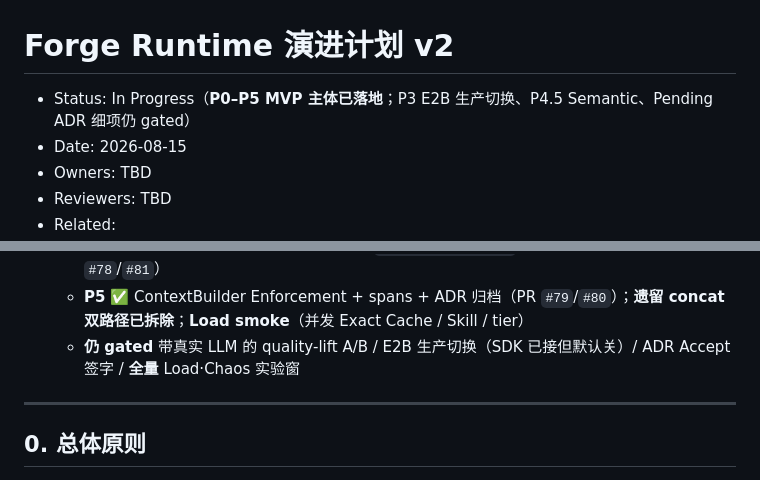
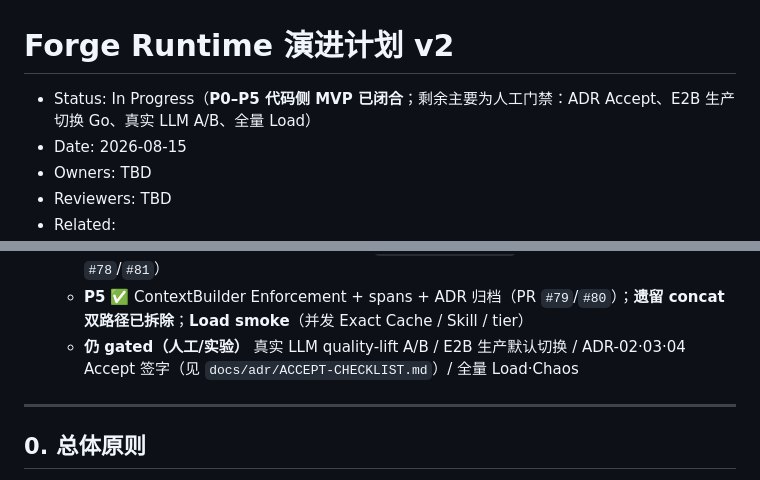
Before and after one commit to ByteTitan-star/GameForge-Copilot, a Markdown page: docs/2026-08-15-forge-runtime-evolution-plan.md, 2 parts joined by grey strips. Rendered like a GitHub page.

Commit message:
docs: mark forge runtime code MVP closed pending human gates
Point remaining work at Accept checklist, E2B Go, LLM A/B, and full load.

```diff
--- a/docs/2026-08-15-forge-runtime-evolution-plan.md
+++ b/docs/2026-08-15-forge-runtime-evolution-plan.md
@@ -1,6 +1,6 @@
 # Forge Runtime 演进计划 v2
 
-* Status: In Progress（**P0–P5 MVP 主体已落地**；P3 E2B 生产切换、P4.5 Semantic、Pending ADR 细项仍 gated）
+* Status: In Progress（**P0–P5 代码侧 MVP 已闭合**；剩余主要为人工门禁：ADR Accept、E2B 生产切换 Go、真实 LLM A/B、全量 Load）
 * Date: 2026-08-15
 * Owners: TBD
 * Reviewers: TBD
@@ -25,7 +25,7 @@
   * **P3** ✅ SandboxBackend；Docker 生产基线；E2B **真 SDK 适配**（`--extra e2b`，默认禁用）；HITL destroy+restore；**tier telemetry 推荐**（`sandbox_tier_auto` 默认关；code_qa 传 `engine_id` hints）；data-flow / benchmark 清单
   * **P4** ✅ Redis Exact Cache 白名单 MVP；`skill_bundle_hash`；Semantic shadow 骨架（PR `#78`/`#81`）
   * **P5** ✅ ContextBuilder Enforcement + spans + ADR 归档（PR `#79`/`#80`）；**遗留 concat 双路径已拆除**；**Load smoke**（并发 Exact Cache / Skill / tier）
-  * **仍 gated** 带真实 LLM 的 quality-lift A/B / E2B 生产切换（SDK 已接但默认关）/ ADR Accept 签字 / **全量** Load·Chaos 实验窗
+  * **仍 gated（人工/实验）** 真实 LLM quality-lift A/B / E2B 生产默认切换 / ADR-02·03·04 Accept 签字（见 `docs/adr/ACCEPT-CHECKLIST.md`）/ 全量 Load·Chaos
 
 ---
 
```
